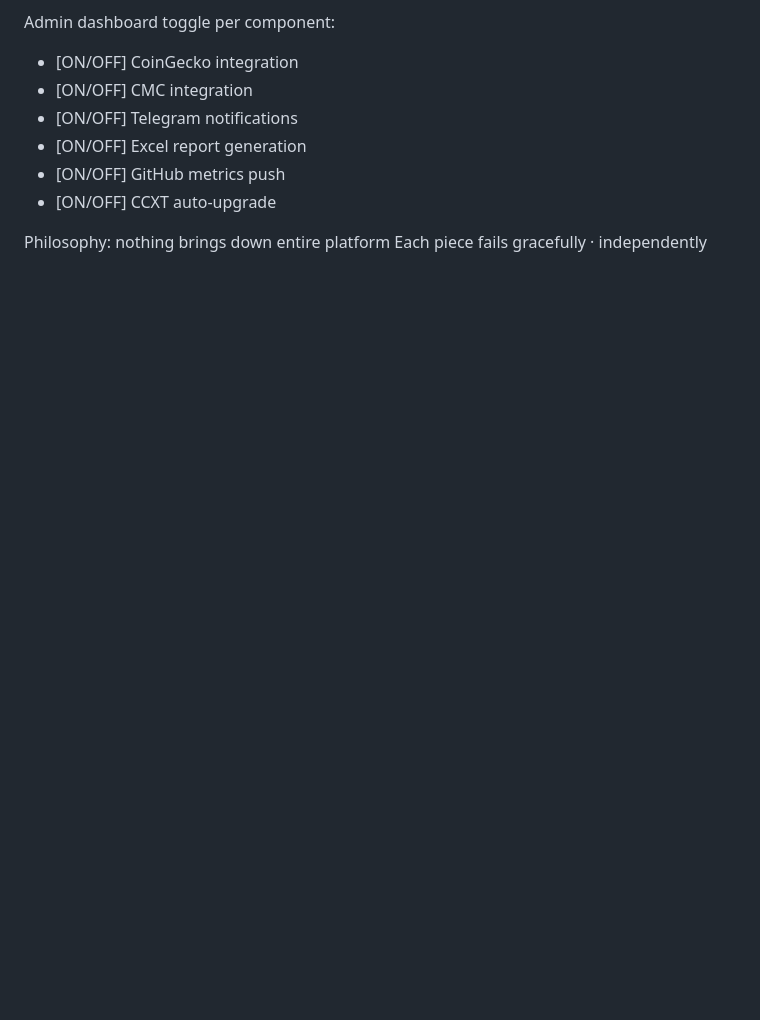
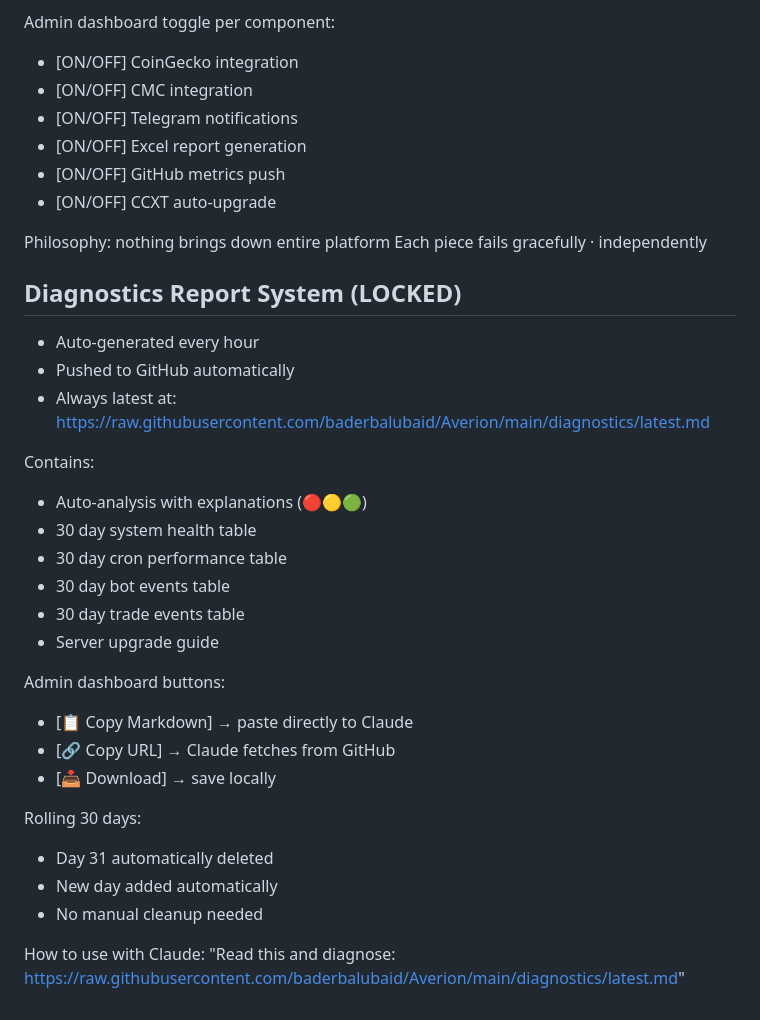
Before and after one commit to baderbalubaid/Averion, a Markdown page: docs/13_LOCKED_DECISIONS.md, the part around the change. Rendered like a GitHub page; blank space fills up the shorter version.

Commit message:
docs: lock diagnostics report system

```diff
--- a/docs/13_LOCKED_DECISIONS.md
+++ b/docs/13_LOCKED_DECISIONS.md
@@ -1185,3 +1185,32 @@ Admin dashboard toggle per component:
 
 Philosophy: nothing brings down entire platform
 Each piece fails gracefully · independently
+
+## Diagnostics Report System (LOCKED)
+
+- Auto-generated every hour
+- Pushed to GitHub automatically
+- Always latest at:
+  https://raw.githubusercontent.com/baderbalubaid/Averion/main/diagnostics/latest.md
+
+Contains:
+- Auto-analysis with explanations (🔴🟡🟢)
+- 30 day system health table
+- 30 day cron performance table
+- 30 day bot events table
+- 30 day trade events table
+- Server upgrade guide
+
+Admin dashboard buttons:
+- [📋 Copy Markdown] → paste directly to Claude
+- [🔗 Copy URL] → Claude fetches from GitHub
+- [📥 Download] → save locally
+
+Rolling 30 days:
+- Day 31 automatically deleted
+- New day added automatically
+- No manual cleanup needed
+
+How to use with Claude:
+"Read this and diagnose:
+ https://raw.githubusercontent.com/baderbalubaid/Averion/main/diagnostics/latest.md"
```
